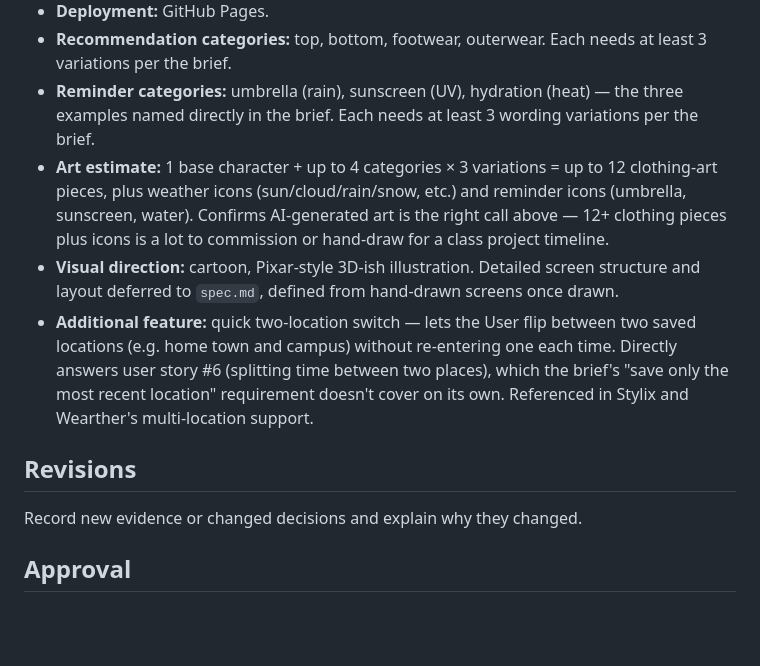
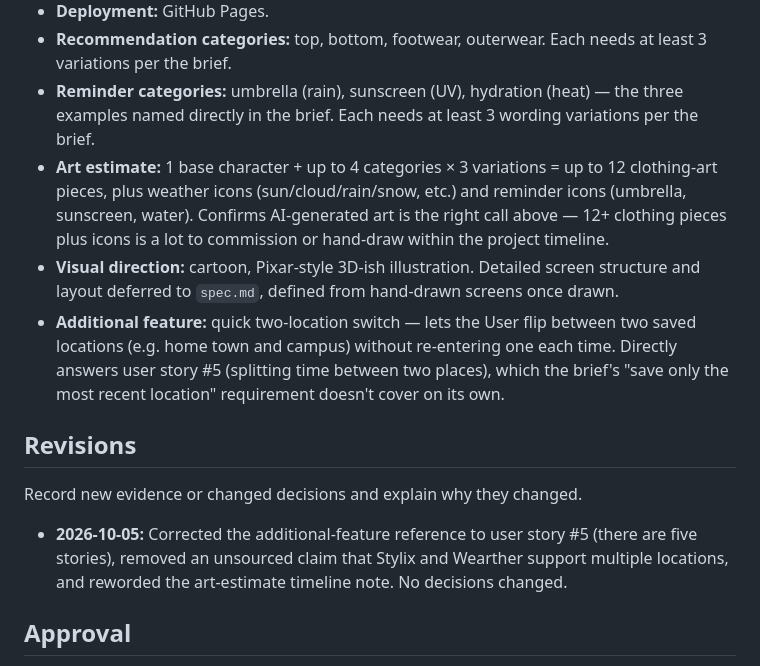
Before and after one commit to erictfree/Weather-in-Class, a Markdown page: research.md, the part around the change. GitHub-like rendering; blank space fills up the shorter version.

Commit message:
Fix research.md: correct user story reference, remove unsourced claim, reword timeline note
Co-Authored-By: Claude Opus 5.5 <noreply@anthropic.com>
Claude-Session: https://claude.ai/code/session_01EqFiDUj7oEymsJjVMZHfNm

```diff
--- a/research.md
+++ b/research.md
@@ -134,13 +134,15 @@ Once the recommendation categories are chosen, estimate the art needed: the char
 - **Deployment:** GitHub Pages.
 - **Recommendation categories:** top, bottom, footwear, outerwear. Each needs at least 3 variations per the brief.
 - **Reminder categories:** umbrella (rain), sunscreen (UV), hydration (heat) — the three examples named directly in the brief. Each needs at least 3 wording variations per the brief.
-- **Art estimate:** 1 base character + up to 4 categories × 3 variations = up to 12 clothing-art pieces, plus weather icons (sun/cloud/rain/snow, etc.) and reminder icons (umbrella, sunscreen, water). Confirms AI-generated art is the right call above — 12+ clothing pieces plus icons is a lot to commission or hand-draw for a class project timeline.
+- **Art estimate:** 1 base character + up to 4 categories × 3 variations = up to 12 clothing-art pieces, plus weather icons (sun/cloud/rain/snow, etc.) and reminder icons (umbrella, sunscreen, water). Confirms AI-generated art is the right call above — 12+ clothing pieces plus icons is a lot to commission or hand-draw within the project timeline.
 - **Visual direction:** cartoon, Pixar-style 3D-ish illustration. Detailed screen structure and layout deferred to `spec.md`, defined from hand-drawn screens once drawn.
-- **Additional feature:** quick two-location switch — lets the User flip between two saved locations (e.g. home town and campus) without re-entering one each time. Directly answers user story #6 (splitting time between two places), which the brief's "save only the most recent location" requirement doesn't cover on its own. Referenced in Stylix and Wearther's multi-location support.
+- **Additional feature:** quick two-location switch — lets the User flip between two saved locations (e.g. home town and campus) without re-entering one each time. Directly answers user story #5 (splitting time between two places), which the brief's "save only the most recent location" requirement doesn't cover on its own.
 
 ## Revisions
 
 Record new evidence or changed decisions and explain why they changed.
+
+- **2026-10-05:** Corrected the additional-feature reference to user story #5 (there are five stories), removed an unsourced claim that Stylix and Wearther support multiple locations, and reworded the art-estimate timeline note. No decisions changed.
 
 ## Approval
 
```
